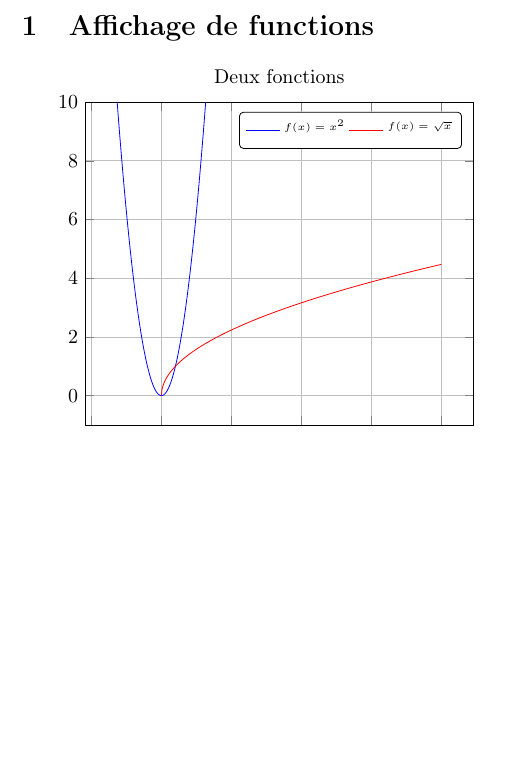
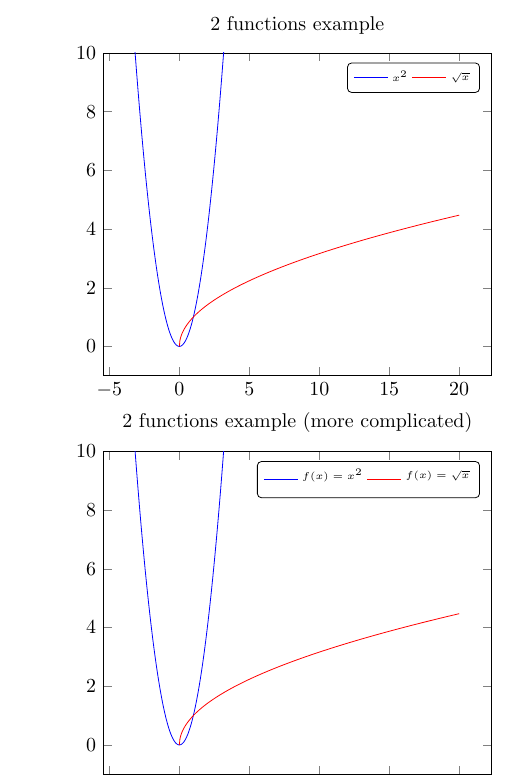
Before and after one commit to pbouamriou/latexlearning, a LaTeX document (plotonly.tex): part of the page, cut at the place of the change, the shorter picture padded with empty space. Compiled offline with pdfLaTeX.

Commit message:
Simplification for bug report

```diff
--- a/plotonly.tex
+++ b/plotonly.tex
@@ -9,19 +6,31 @@
 
 \begin{document}
 
-\section{Affichage de functions}
+\begin{tikzpicture}
+\begin{axis}[
+	ymax=10,
+	legend cell align = center,
+	legend style={legend pos=north east,
+		font=\tiny,
+		legend columns=2,
+       rounded corners=2pt},
+	title=2 functions example]
+	\legend{$x^2$,$\sqrt{x}$};
+	\addplot[blue,samples=200]{x^2};
+	\addplot[red,domain=0:20,samples=500]{sqrt(x)};
+\end{axis}
+\end{tikzpicture}
+
 
 \begin{tikzpicture}
 \begin{axis}[
 	ymax=10,
-	grid=major,
-	legend cell align = right,
+	legend cell align = center,
 	legend style={legend pos=north east,
 		font=\tiny,
 		legend columns=2,
-        cells={anchor=west},
-        rounded corners=2pt},
-	title=Deux fonctions]
+       rounded corners=2pt},
+	title=2 functions example (more complicated)]
 	\addlegendentry{\raisebox{0.5em}{$f(x)=x^2$}};
 	\addlegendentry{\raisebox{0.5em}{$f(x)=\sqrt{x}$}};
 	\addplot[blue,samples=200]{x^2};
```
Also changed, not shown: plotonly.tex (5 more changed lines).
